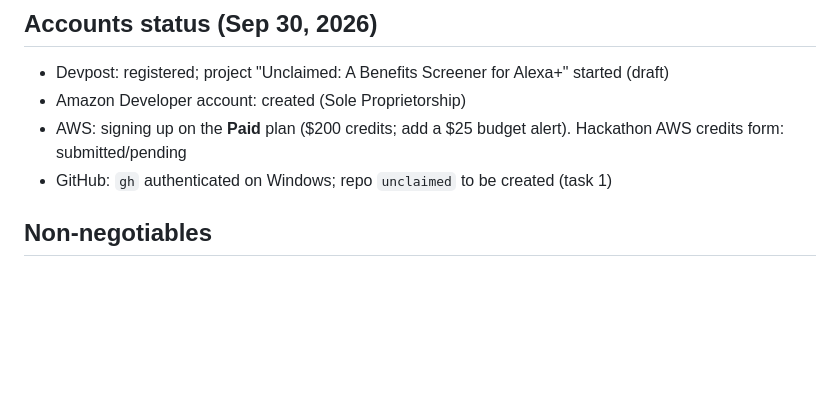
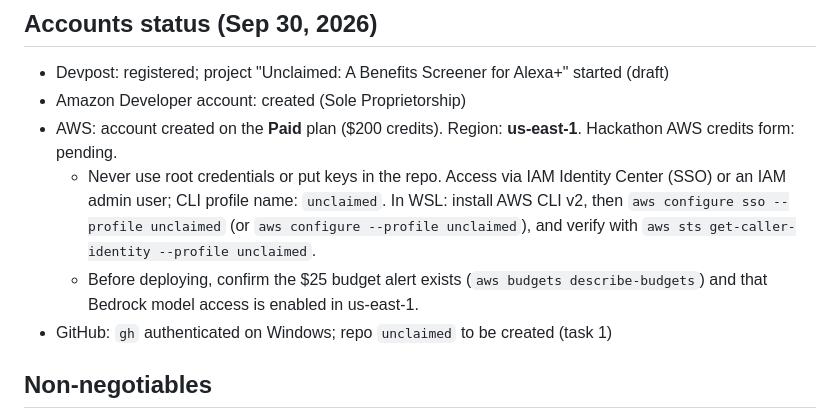
Before and after one commit to shiva-shivanibokka/unclaimed, a Markdown page: CLAUDE.md, the part around the change. GitHub-like rendering; blank space fills up the shorter version.

Commit message:
CLAUDE.md: AWS setup notes
Co-Authored-By: Claude Opus 5.5 <noreply@anthropic.com>
Claude-Session: https://claude.ai/code/session_01KKmXPRfWpqJBmYUDVF33rh

```diff
--- a/CLAUDE.md
+++ b/CLAUDE.md
@@ -20,7 +20,9 @@
 ## Accounts status (Sep 30, 2026)
 - Devpost: registered; project "Unclaimed: A Benefits Screener for Alexa+" started (draft)
 - Amazon Developer account: created (Sole Proprietorship)
-- AWS: signing up on the **Paid** plan ($200 credits; add a $25 budget alert). Hackathon AWS credits form: submitted/pending
+- AWS: account created on the **Paid** plan ($200 credits). Region: **us-east-1**. Hackathon AWS credits form: pending.
+  - Never use root credentials or put keys in the repo. Access via IAM Identity Center (SSO) or an IAM admin user; CLI profile name: `unclaimed`. In WSL: install AWS CLI v2, then `aws configure sso --profile unclaimed` (or `aws configure --profile unclaimed`), and verify with `aws sts get-caller-identity --profile unclaimed`.
+  - Before deploying, confirm the $25 budget alert exists (`aws budgets describe-budgets`) and that Bedrock model access is enabled in us-east-1.
 - GitHub: `gh` authenticated on Windows; repo `unclaimed` to be created (task 1)
 
 ## Non-negotiables
```
